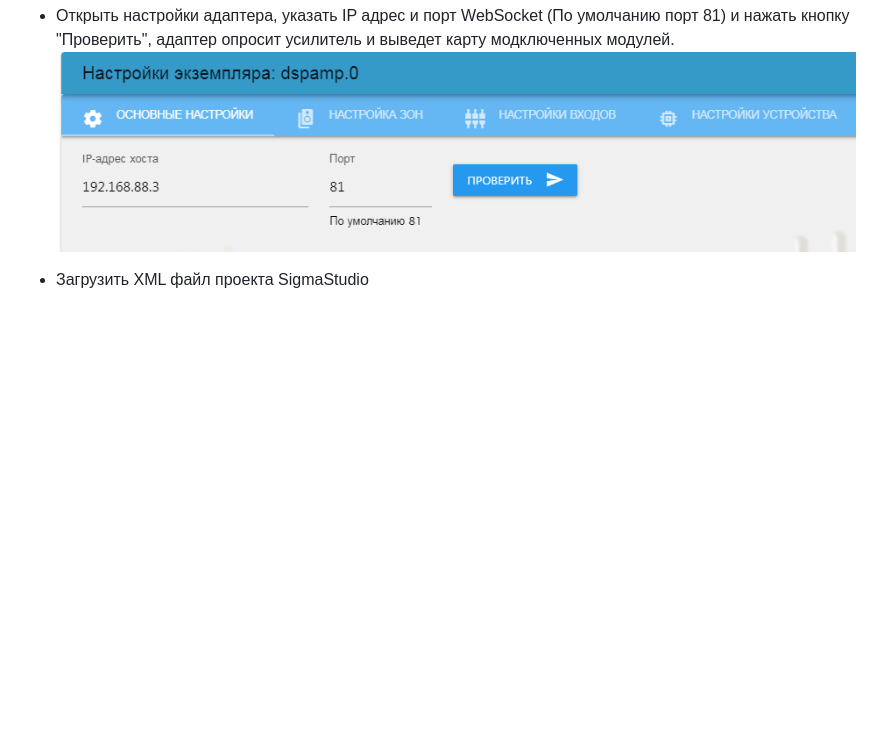
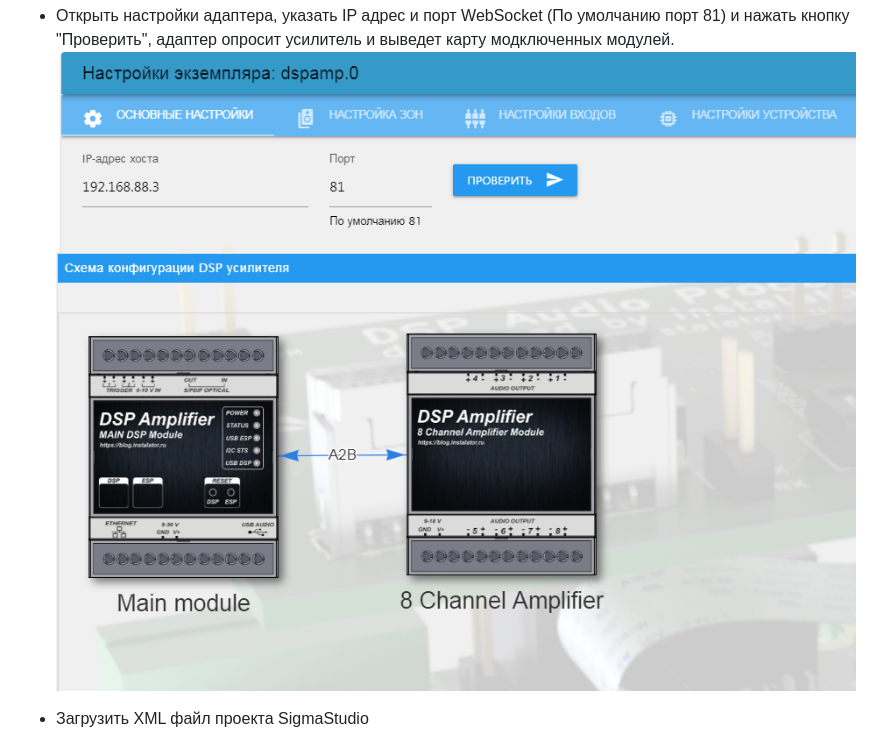
Before and after one commit to instalator/ioBroker.dspamp, a Markdown page: README.md, the part around the change. Drawn GitHub-style; pictures changed too: admin/img/config_8.png (added); blank space fills up the shorter version.

```diff
--- a/README.md
+++ b/README.md
@@ -15,6 +15,7 @@ DSP zone amplifier control by instalator
  - После установки адаптера необходимо его запустить, если не запустился автоматически.
  - Открыть настройки адаптера, указать IP адрес и порт WebSocket (По умолчанию порт 81) и нажать кнопку "Проверить", адаптер опросит усилитель и выведет карту модключенных модулей.
 ![](admin/img/config_1.png)
+![](admin/img/config_8.png)
 
  - Загрузить XML файл проекта SigmaStudio
 ![](admin/img/config_2.png)
```
Also changed, not shown: 2 other files.
